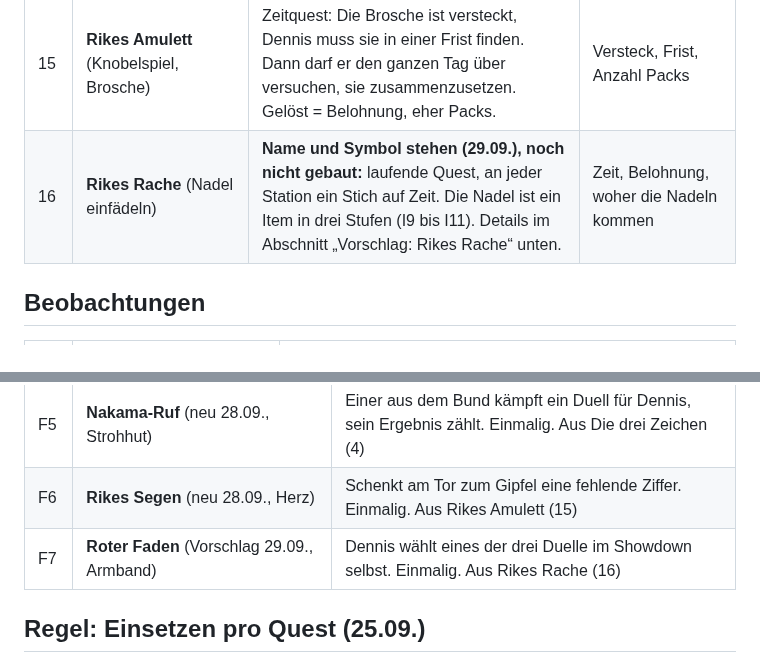
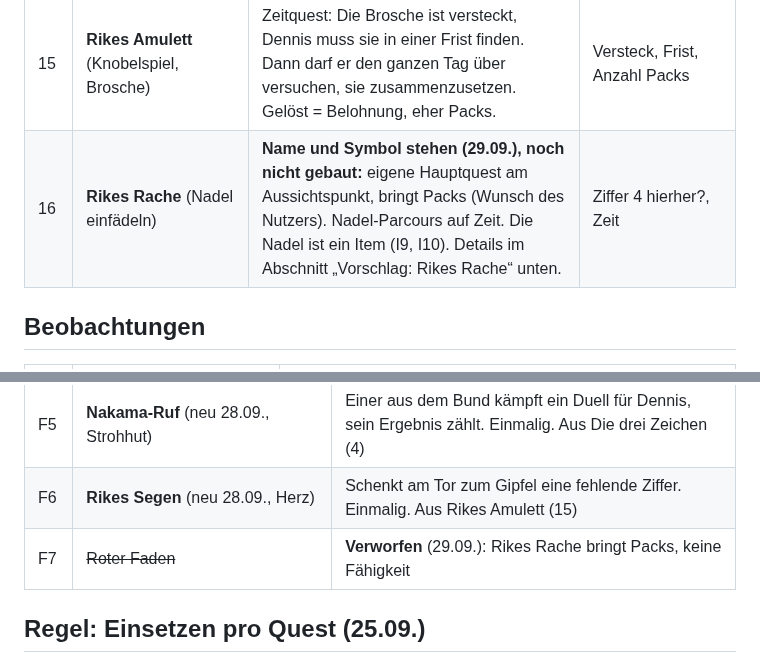
Before and after one commit to lifetimelongevity-cmd/ocarina, a Markdown page: 07-spiele-und-items.md, 2 parts joined by grey strips. GitHub-like rendering.

```diff
--- a/07-spiele-und-items.md
+++ b/07-spiele-und-items.md
@@ -23,7 +23,7 @@ Stand 25.09.2026, Namen und Aussichtspunkt geändert am 28.09. Sammelt, was der
 | 13 | ~~Rast der Ahnen~~ | **Gestrichen** (25.09.). Die Hütte ist nur noch Abrechnung und Öffnen des Kästchens. | |
 | 14 | **Wirbel der Götter** (Beyblade) | Name steht (25.09.). Duell gegeneinander, nur zwei Kreisel. Eigenes Spiel, nicht der Showdown. | Gegen wen, Best of 3, wo im Ablauf |
 | 15 | **Rikes Amulett** (Knobelspiel, Brosche) | Zeitquest: Die Brosche ist versteckt, Dennis muss sie in einer Frist finden. Dann darf er den ganzen Tag über versuchen, sie zusammenzusetzen. Gelöst = Belohnung, eher Packs. | Versteck, Frist, Anzahl Packs |
-| 16 | **Rikes Rache** (Nadel einfädeln) | **Name und Symbol stehen (29.09.), noch nicht gebaut:** laufende Quest, an jeder Station ein Stich auf Zeit. Die Nadel ist ein Item in drei Stufen (I9 bis I11). Details im Abschnitt „Vorschlag: Rikes Rache“ unten. | Zeit, Belohnung, woher die Nadeln kommen |
+| 16 | **Rikes Rache** (Nadel einfädeln) | **Name und Symbol stehen (29.09.), noch nicht gebaut:** eigene Hauptquest am Aussichtspunkt, bringt Packs (Wunsch des Nutzers). Nadel-Parcours auf Zeit. Die Nadel ist ein Item (I9, I10). Details im Abschnitt „Vorschlag: Rikes Rache“ unten. | Ziffer 4 hierher?, Zeit |
 
 ## Beobachtungen
 
@@ -59,7 +58,7 @@ Stand 25.09.2026, Namen und Aussichtspunkt geändert am 28.09. Sammelt, was der
 | F4 | ~~Brosche~~ | **Gestrichen** (25.09.) |
 | F5 | **Nakama-Ruf** (neu 28.09., Strohhut) | Einer aus dem Bund kämpft ein Duell für Dennis, sein Ergebnis zählt. Einmalig. Aus Die drei Zeichen (4) |
 | F6 | **Rikes Segen** (neu 28.09., Herz) | Schenkt am Tor zum Gipfel eine fehlende Ziffer. Einmalig. Aus Rikes Amulett (15) |
-| F7 | **Roter Faden** (Vorschlag 29.09., Armband) | Dennis wählt eines der drei Duelle im Showdown selbst. Einmalig. Aus Rikes Rache (16) |
+| F7 | ~~Roter Faden~~ | **Verworfen** (29.09.): Rikes Rache bringt Packs, keine Fähigkeit |
 
 ## Regel: Einsetzen pro Quest (25.09.)
 
```
Also changed, not shown: other parts of 07-spiele-und-items.md (+36 -37 lines), CLAUDE.md (+2 -2 lines).
